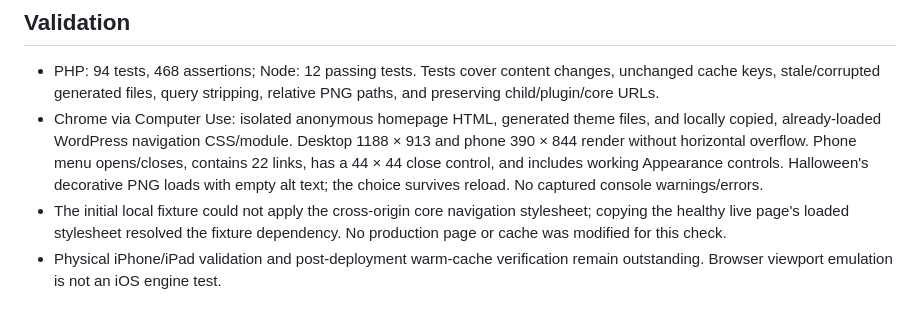
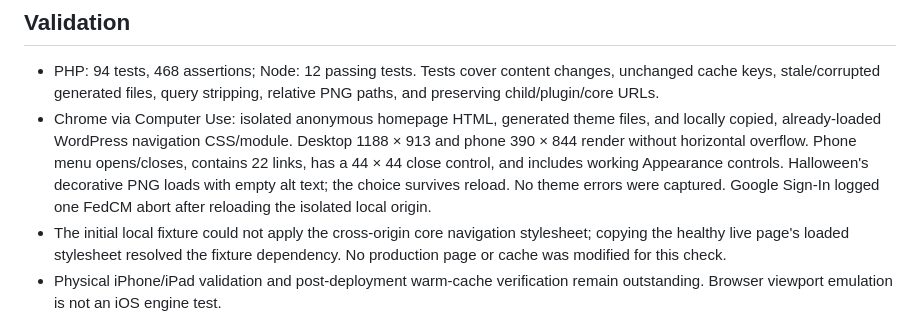
Before and after one commit to schwegler/tacobout.online, a Markdown page: docs/frontend-asset-cache.md, the part around the change. GitHub-like rendering.

Commit message:
Record isolated Google Sign-In console limitation

```diff
--- a/docs/frontend-asset-cache.md
+++ b/docs/frontend-asset-cache.md
@@ -54,7 +54,8 @@ from that screenshot alone.
   Desktop 1188 × 913 and phone 390 × 844 render without horizontal overflow.
   Phone menu opens/closes, contains 22 links, has a 44 × 44 close control, and
   includes working Appearance controls. Halloween's decorative PNG loads with
-  empty alt text; the choice survives reload. No captured console warnings/errors.
+  empty alt text; the choice survives reload. No theme errors were captured.
+  Google Sign-In logged one FedCM abort after reloading the isolated local origin.
 - The initial local fixture could not apply the cross-origin core navigation
   stylesheet; copying the healthy live page's loaded stylesheet resolved the
   fixture dependency. No production page or cache was modified for this check.
```
